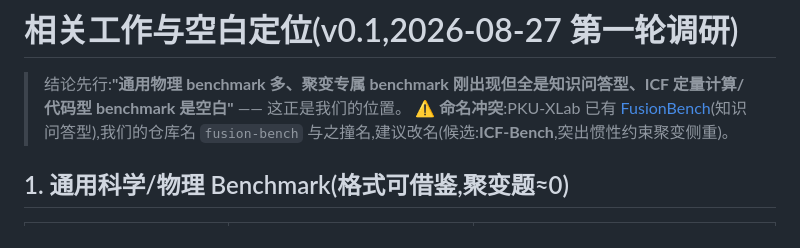
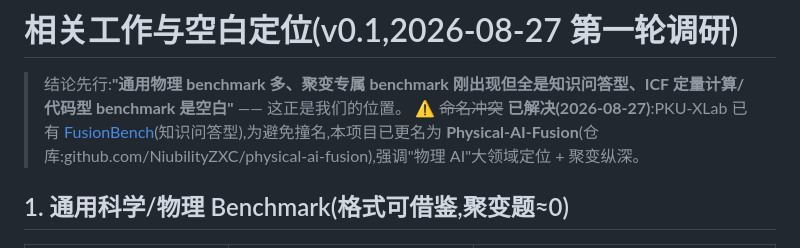
Before and after one commit to NiubilityZXC/physical-ai-fusion, a Markdown page: docs/related-work.md, the part around the change. Drawn GitHub-style.

Commit message:
chore: rename project to Physical-AI-Fusion across docs
Co-Authored-By: Claude <noreply@anthropic.com>

```diff
--- a/docs/related-work.md
+++ b/docs/related-work.md
@@ -1,7 +1,7 @@
 # 相关工作与空白定位(v0.1,2026-08-27 第一轮调研)
 
 > 结论先行:**"通用物理 benchmark 多、聚变专属 benchmark 刚出现但全是知识问答型、ICF 定量计算/代码型 benchmark 是空白"** —— 这正是我们的位置。
-> ⚠️ **命名冲突**:PKU-XLab 已有 [FusionBench](https://github.com/PKU-XLab/FusionBench)(知识问答型),我们的仓库名 `fusion-bench` 与之撞名,建议改名(候选:**ICF-Bench**,突出惯性约束聚变侧重)。
+> ⚠️ ~~命名冲突~~ **已解决(2026-08-27)**:PKU-XLab 已有 [FusionBench](https://github.com/PKU-XLab/FusionBench)(知识问答型),为避免撞名,本项目已更名为 **Physical-AI-Fusion**(仓库:github.com/NiubilityZXC/physical-ai-fusion),强调"物理 AI"大领域定位 + 聚变纵深。
 
 ## 1. 通用科学/物理 Benchmark(格式可借鉴,聚变题≈0)
 
```
Also changed, not shown: CLAUDE.md (+1 -1 lines), docs/design.md (+6 -6 lines).
